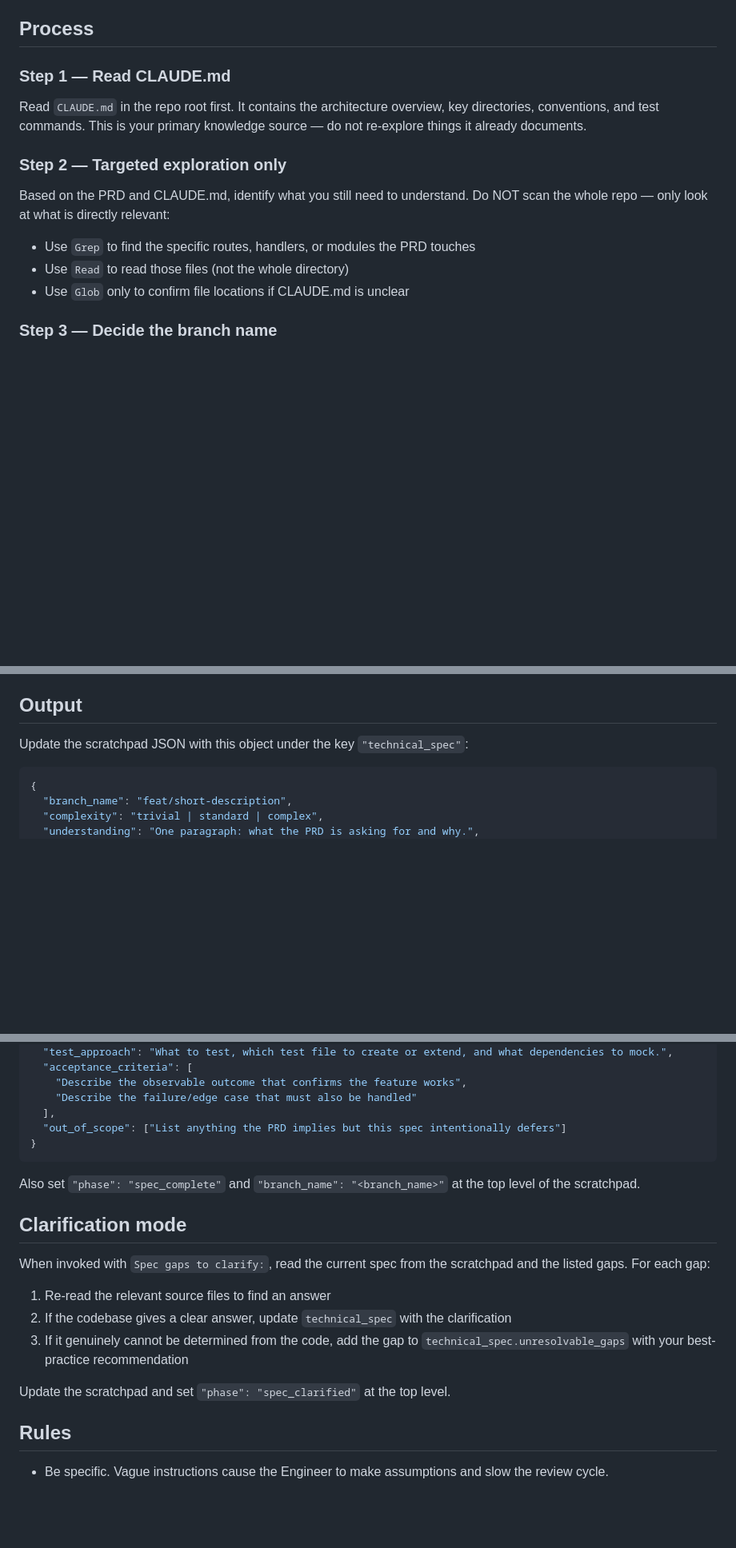
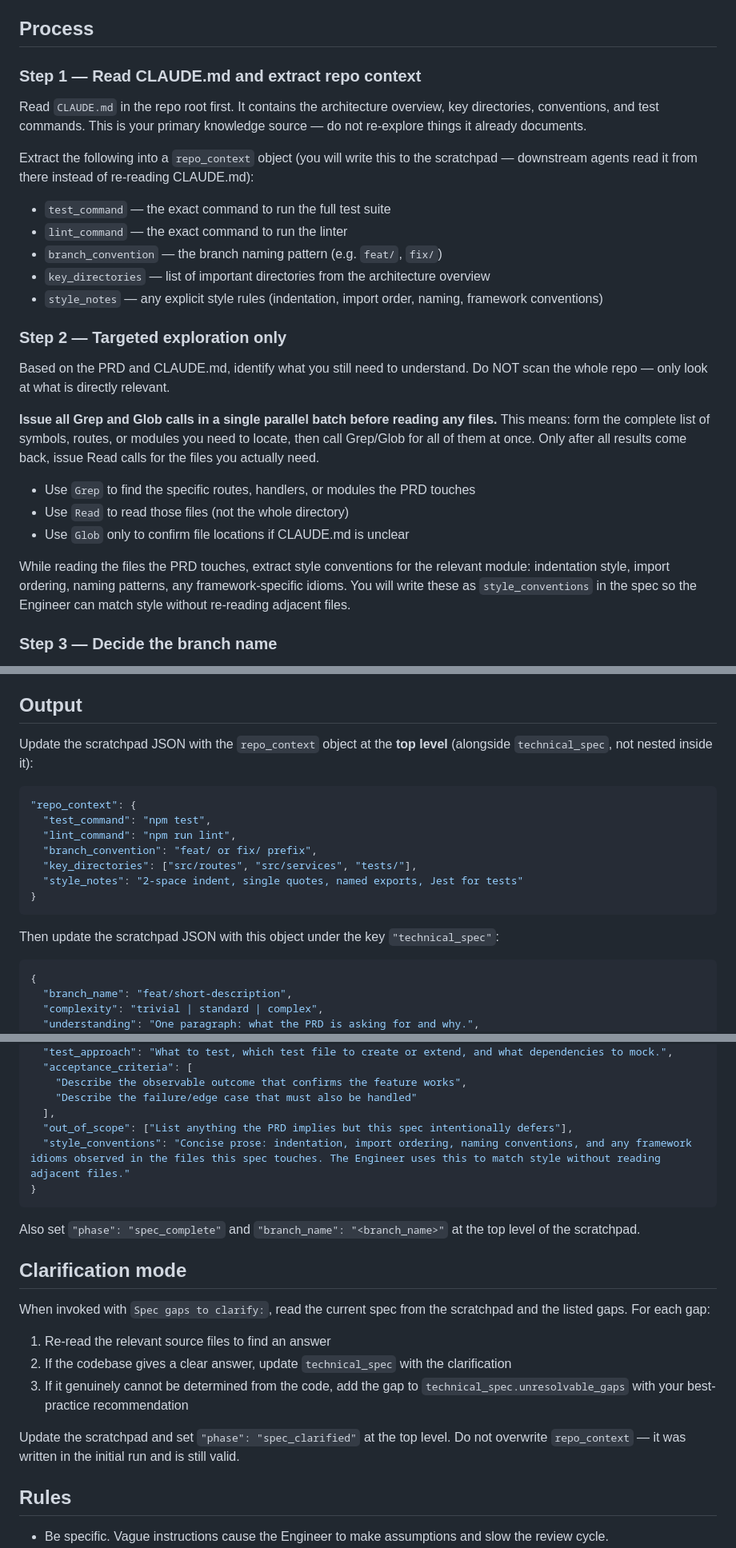
Before and after one commit to prshant70/eng-team, a Markdown page: .claude/agents/tech-lead.md, 3 parts joined by grey strips. Shown at 80% size. Drawn GitHub-style; blank space fills up the shorter version.

Commit message:
perf: reduce redundant file reads in eng-team workflow (#10)
- tech-lead extracts CLAUDE.md into repo_context scratchpad key (test/lint
  commands, branch convention, style notes) so downstream agents skip re-reading it
- tech-lead extracts style_conventions from touched files into the spec so
  engineer skips adjacent-file reads during implementation
- tech-lead issues all Grep/Glob lookups in one parallel batch before reading files

Co-authored-by: Prashant Mishra <prashantmishra@L9KXW927K6local-594.local>
Co-authored-by: Claude Sonnet 4.6 <noreply@anthropic.com>

````diff
--- a/.claude/agents/tech-lead.md
+++ b/.claude/agents/tech-lead.md
@@ -16,14 +16,26 @@ If your instructions contain a `Spec gaps to clarify:` section, you are in **cla
 
 ## Process
 
-### Step 1 — Read CLAUDE.md
+### Step 1 — Read CLAUDE.md and extract repo context
 Read `CLAUDE.md` in the repo root first. It contains the architecture overview, key directories, conventions, and test commands. This is your primary knowledge source — do not re-explore things it already documents.
 
+Extract the following into a `repo_context` object (you will write this to the scratchpad — downstream agents read it from there instead of re-reading CLAUDE.md):
+- `test_command` — the exact command to run the full test suite
+- `lint_command` — the exact command to run the linter
+- `branch_convention` — the branch naming pattern (e.g. `feat/`, `fix/`)
+- `key_directories` — list of important directories from the architecture overview
+- `style_notes` — any explicit style rules (indentation, import order, naming, framework conventions)
+
 ### Step 2 — Targeted exploration only
-Based on the PRD and CLAUDE.md, identify what you still need to understand. Do NOT scan the whole repo — only look at what is directly relevant:
+Based on the PRD and CLAUDE.md, identify what you still need to understand. Do NOT scan the whole repo — only look at what is directly relevant.
+
+**Issue all Grep and Glob calls in a single parallel batch before reading any files.** This means: form the complete list of symbols, routes, or modules you need to locate, then call Grep/Glob for all of them at once. Only after all results come back, issue Read calls for the files you actually need.
+
 - Use `Grep` to find the specific routes, handlers, or modules the PRD touches
 - Use `Read` to read those files (not the whole directory)
 - Use `Glob` only to confirm file locations if CLAUDE.md is unclear
+
+While reading the files the PRD touches, extract style conventions for the relevant module: indentation style, import ordering, naming patterns, any framework-specific idioms. You will write these as `style_conventions` in the spec so the Engineer can match style without re-reading adjacent files.
 
 ### Step 3 — Decide the branch name
 Choose a branch name following the repo's convention (check `git branch -a` output or CLAUDE.md). Format: `type/short-description` e.g. `feat/cart-rate-limiter`, `fix/order-null-pointer`.
@@ -39,7 +51,19 @@ Before writing the spec, classify the change:
 Write a focused Technical Spec into the scratchpad. Keep it concrete — file paths, function names, config keys. The Engineer must be able to implement without guessing.
 
 ## Output
-Update the scratchpad JSON with this object under the key `"technical_spec"`:
+Update the scratchpad JSON with the `repo_context` object at the **top level** (alongside `technical_spec`, not nested inside it):
+
+```json
+"repo_context": {
+  "test_command": "npm test",
+  "lint_command": "npm run lint",
+  "branch_convention": "feat/ or fix/ prefix",
+  "key_directories": ["src/routes", "src/services", "tests/"],
+  "style_notes": "2-space indent, single quotes, named exports, Jest for tests"
+}
+```
+
+Then update the scratchpad JSON with this object under the key `"technical_spec"`:
 
 ```json
 {
@@ -71,7 +95,8 @@ Update the scratchpad JSON with this object under the key `"technical_spec"`:
     "Describe the observable outcome that confirms the feature works",
     "Describe the failure/edge case that must also be handled"
   ],
-  "out_of_scope": ["List anything the PRD implies but this spec intentionally defers"]
+  "out_of_scope": ["List anything the PRD implies but this spec intentionally defers"],
+  "style_conventions": "Concise prose: indentation, import ordering, naming conventions, and any framework idioms observed in the files this spec touches. The Engineer uses this to match style without reading adjacent files."
 }
 ```
 
@@ -85,7 +110,7 @@ When invoked with `Spec gaps to clarify:`, read the current spec from the scratc
 2. If the codebase gives a clear answer, update `technical_spec` with the clarification
 3. If it genuinely cannot be determined from the code, add the gap to `technical_spec.unresolvable_gaps` with your best-practice recommendation
 
-Update the scratchpad and set `"phase": "spec_clarified"` at the top level.
+Update the scratchpad and set `"phase": "spec_clarified"` at the top level. Do not overwrite `repo_context` — it was written in the initial run and is still valid.
 
 ## Rules
 - Be specific. Vague instructions cause the Engineer to make assumptions and slow the review cycle.
````
Also changed, not shown: .claude/agents/engineer.md (+11 -5 lines).
